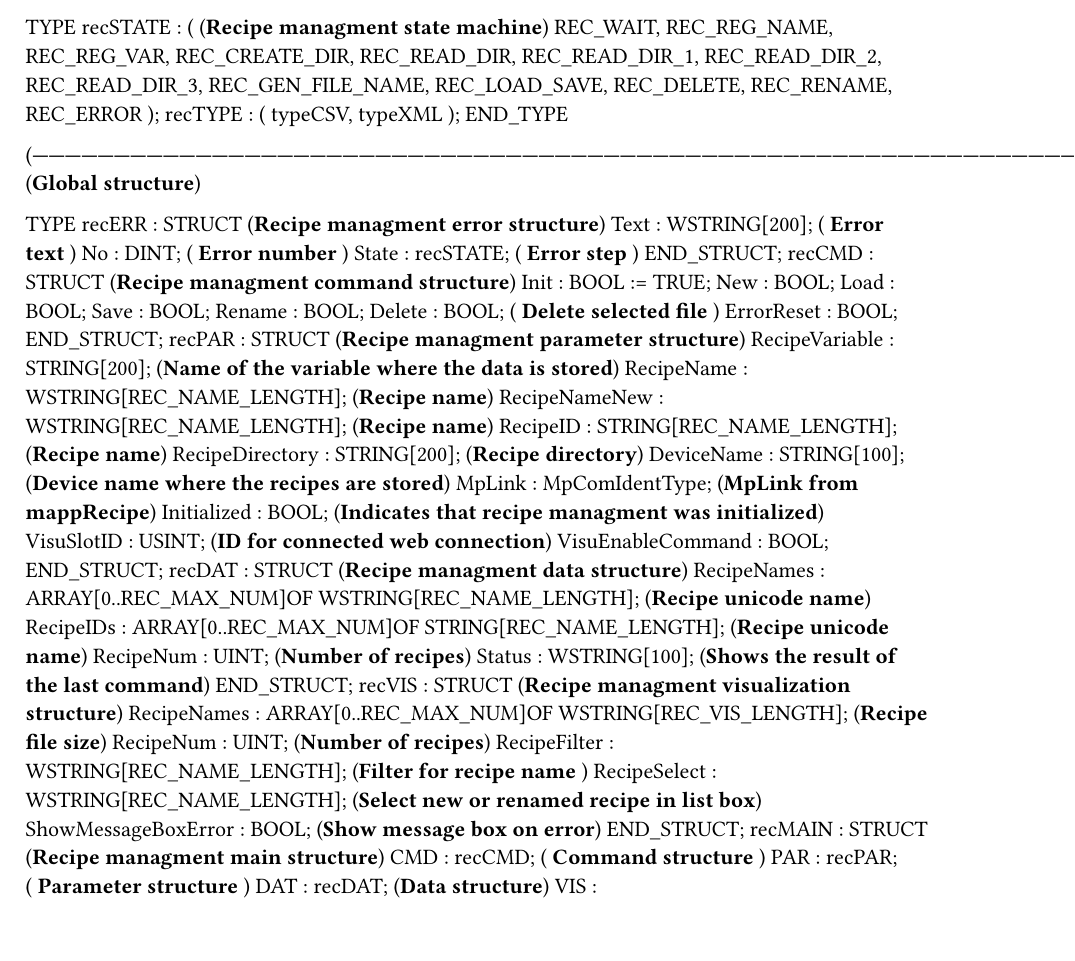
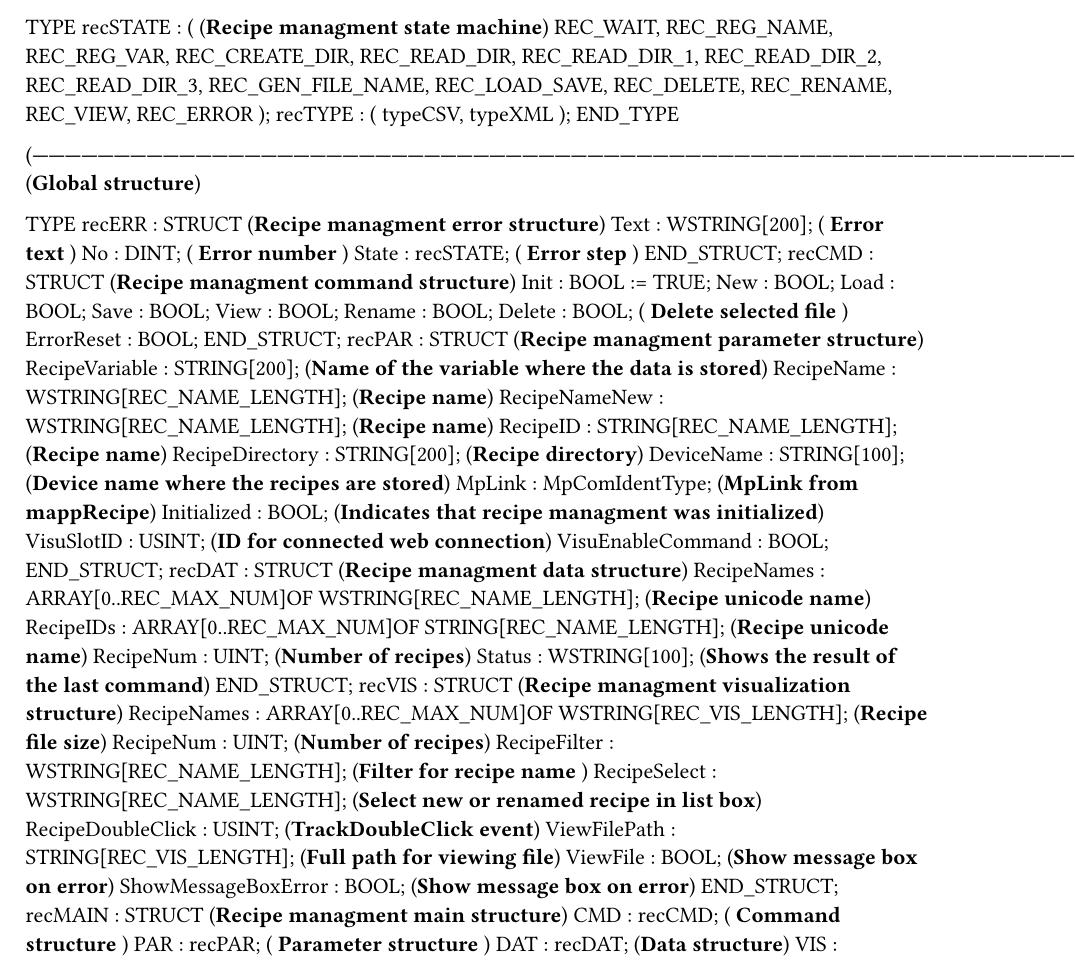
Before and after one commit to br-automation-com/mappView-Recipe, a Typst document (Logical/mappRecipe/Types.typ): part of the page, cut so that both start at the same text. Compiled offline with Typst 0.15.

Commit message:
Added function to view files by double click or command

```diff
--- a/Logical/mappRecipe/Types.typ
+++ b/Logical/mappRecipe/Types.typ
@@ -16,6 +16,7 @@ TYPE
 		REC_LOAD_SAVE,
 		REC_DELETE,
 		REC_RENAME,
+		REC_VIEW,
 		REC_ERROR
 		);
 	recTYPE :
@@ -39,6 +40,7 @@ TYPE
 		New : BOOL;
 		Load : BOOL;
 		Save : BOOL;
+		View : BOOL;
 		Rename : BOOL;
 		Delete : BOOL; (* Delete selected file *)
 		ErrorReset : BOOL;
@@ -66,6 +68,9 @@ TYPE
 		RecipeNum : UINT; (*Number of recipes*)
 		RecipeFilter : WSTRING[REC_NAME_LENGTH]; (*Filter for recipe name	*)
 		RecipeSelect : WSTRING[REC_NAME_LENGTH]; (*Select new or renamed recipe in list box*)
+		RecipeDoubleClick : USINT; (*TrackDoubleClick event*)
+		ViewFilePath : STRING[REC_VIS_LENGTH]; (*Full path for viewing file*)
+		ViewFile : BOOL; (*Show message box on error*)
 		ShowMessageBoxError : BOOL; (*Show message box on error*)
 	END_STRUCT;
 	recMAIN : 	STRUCT  (*Recipe managment main structure*)
```
Also changed, not shown: Logical/mappRecipe/changelog.txt, Logical/mappView/Resources/Media/screenshot.png, README.md, 7 other files.
